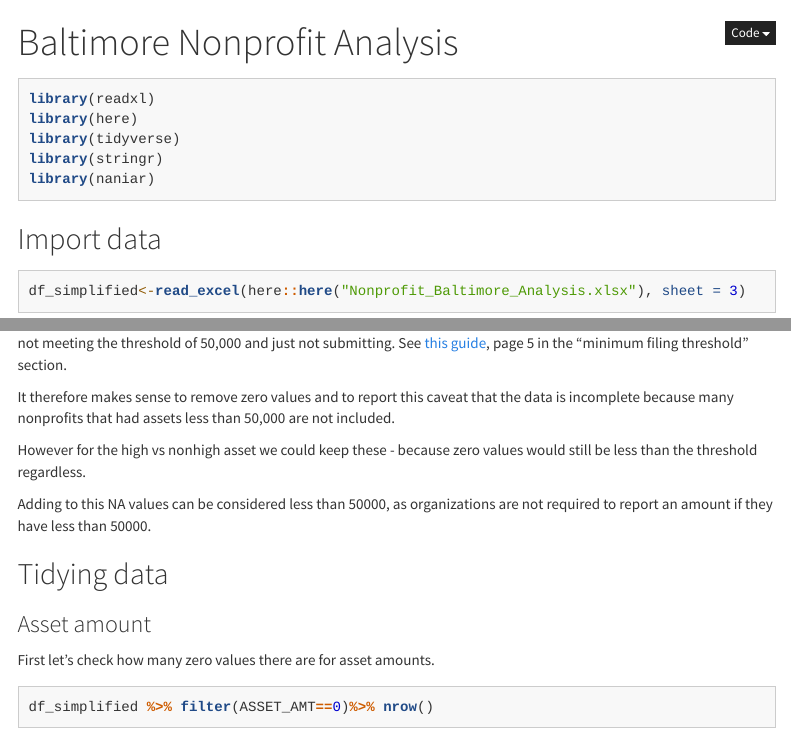
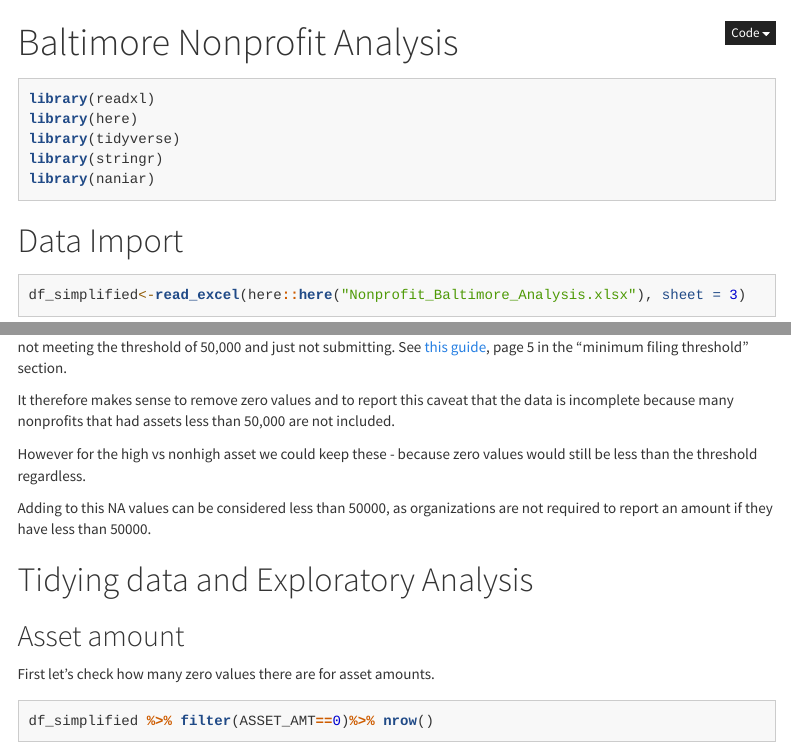
Before and after one commit to jhudsl/Baltimore_nonprofits_assets, an R Markdown document (2024_March_19_Figures.Rmd): the page in a window 1100 px wide, from its top, and a second part further down, joined at a grey line. Rendered offline with R 4.5, knitr and Pandoc, with nearby package versions; some code elsewhere in the file could not run offline; menus at the side of the page are left out; long lines of code are wrapped.

Commit message:
fixing headings

````diff
--- a/2024_March_19_Figures.Rmd
+++ b/2024_March_19_Figures.Rmd
@@ -24,7 +24,7 @@ library(stringr)
 library(naniar)
 ```
 
-## Import data
+# Data Import
 ```{r}
 df_simplified<-read_excel(here::here("Nonprofit_Baltimore_Analysis.xlsx"), sheet = 3)
 ```
@@ -40,9 +40,9 @@ However for the high vs nonhigh asset we could keep these - because zero values
 
 Adding to this NA values can be considered less than 50000, as organizations are not required to report an amount if they have less than 50000.
 
-## Tidying data
+# Tidying data and Exploratory Analysis
 
-### Asset amount
+## Asset amount
 
 First let's check how many zero values there are for asset amounts.
 
````
Also changed, not shown: 2024_March_19_Figures.Rmd (6 more changed lines).
